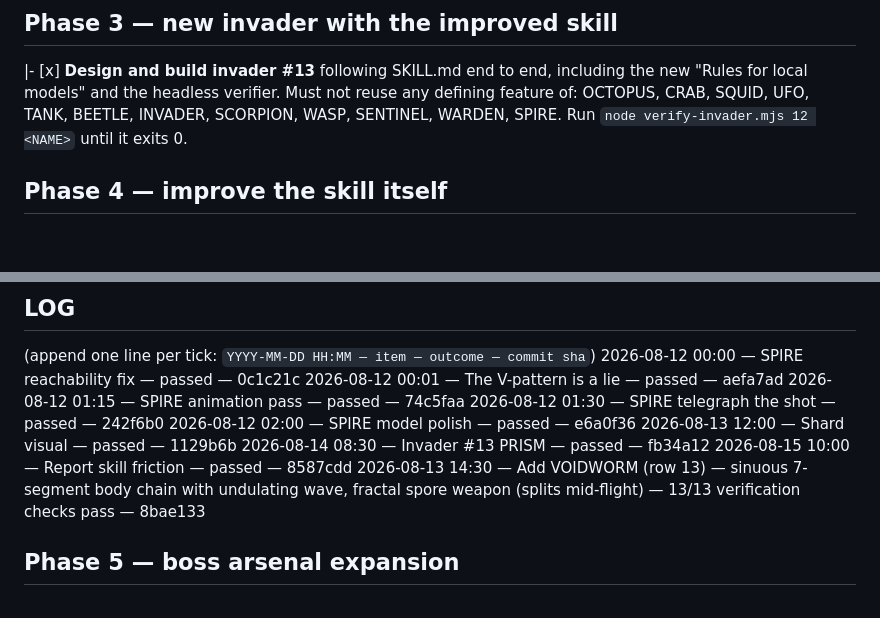
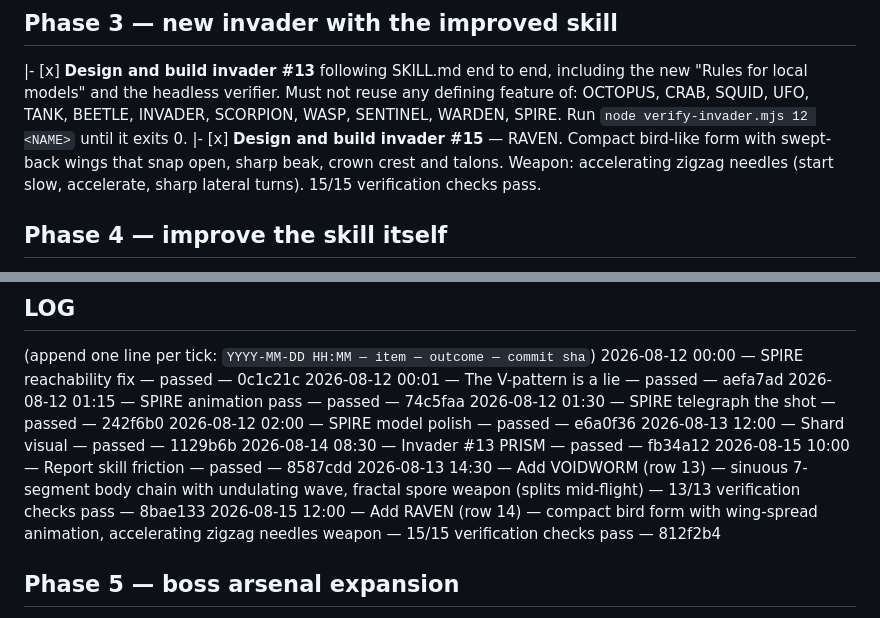
Before and after one commit to spacehunter/3d-space-invaders, a Markdown page: BACKLOG.md, 2 parts joined by grey strips. GitHub-like rendering; blank space fills up the shorter version.

Commit message:
docs: update BACKLOG.md — add RAVEN row

```diff
--- a/BACKLOG.md
+++ b/BACKLOG.md
@@ -44,6 +44,10 @@ tick anything.
       any defining feature of: OCTOPUS, CRAB, SQUID, UFO, TANK, BEETLE, INVADER,
       SCORPION, WASP, SENTINEL, WARDEN, SPIRE. Run
       `node verify-invader.mjs 12 <NAME>` until it exits 0.
+|- [x] **Design and build invader #15** — RAVEN. Compact bird-like form with
+      swept-back wings that snap open, sharp beak, crown crest and talons.
+      Weapon: accelerating zigzag needles (start slow, accelerate, sharp lateral
+      turns). 15/15 verification checks pass.
 
 ## Phase 4 — improve the skill itself
 
@@ -66,6 +70,7 @@ tick anything.
 2026-08-14 08:30 — Invader #13 PRISM — passed — fb34a12
 2026-08-15 10:00 — Report skill friction — passed — 8587cdd
 2026-08-13 14:30 — Add VOIDWORM (row 13) — sinuous 7-segment body chain with undulating wave, fractal spore weapon (splits mid-flight) — 13/13 verification checks pass — 8bae133
+2026-08-15 12:00 — Add RAVEN (row 14) — compact bird form with wing-spread animation, accelerating zigzag needles weapon — 15/15 verification checks pass — 812f2b4
 
 ## Phase 5 — boss arsenal expansion
 
```
